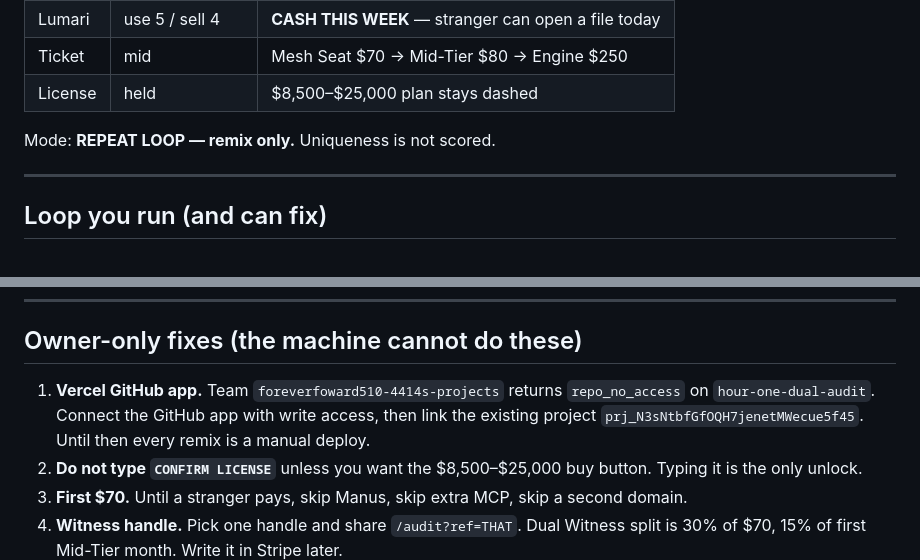
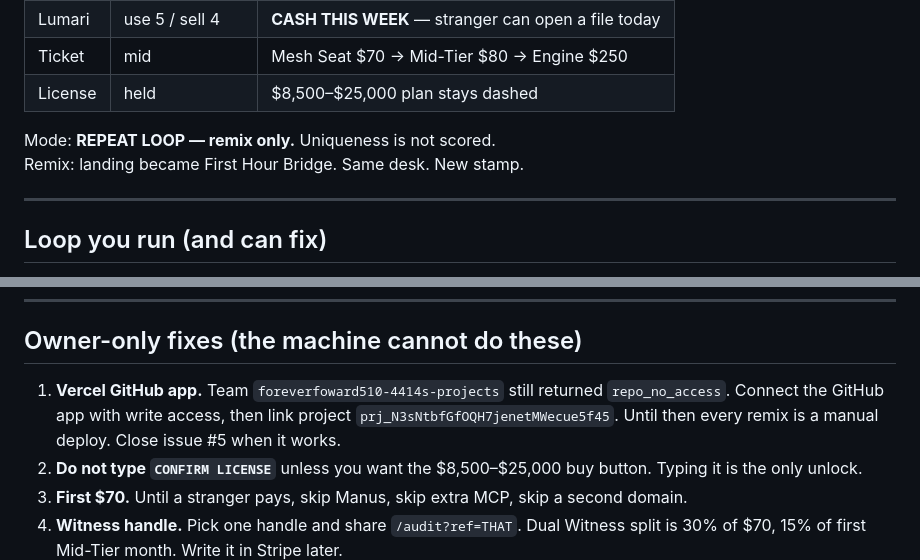
Before and after one commit to CashflowNchill510/hour-one-dual-audit, a Markdown page: WORKFLOW.md, 2 parts joined by grey strips. GitHub-like rendering.

```diff
--- a/WORKFLOW.md
+++ b/WORKFLOW.md
@@ -22,6 +22,7 @@ Incoming sentence hit Hour-One markers again (`hour one`, `audit`, `deploy`, `af
 | License | held | $8,500–$25,000 plan stays dashed |
 
 Mode: **REPEAT LOOP — remix only.** Uniqueness is not scored.
+Remix: landing became First Hour Bridge. Same desk. New stamp.
 
 ---
 
@@ -69,7 +72,7 @@ Public routes: `/` `/finder` `/audit` `/receipt` `/relay` `/ledger` `/affiliate`
 
 ## Owner-only fixes (the machine cannot do these)
 
-1. **Vercel GitHub app.** Team `foreverfoward510-4414s-projects` returns `repo_no_access` on `hour-one-dual-audit`. Connect the GitHub app with write access, then link the existing project `prj_N3sNtbfGfOQH7jenetMWecue5f45`. Until then every remix is a manual deploy.
+1. **Vercel GitHub app.** Team `foreverfoward510-4414s-projects` still returned `repo_no_access`. Connect the GitHub app with write access, then link project `prj_N3sNtbfGfOQH7jenetMWecue5f45`. Until then every remix is a manual deploy. Close issue #5 when it works.
 2. **Do not type `CONFIRM LICENSE`** unless you want the $8,500–$25,000 buy button. Typing it is the only unlock.
 3. **First $70.** Until a stranger pays, skip Manus, skip extra MCP, skip a second domain.
 4. **Witness handle.** Pick one handle and share `/audit?ref=THAT`. Dual Witness split is 30% of $70, 15% of first Mid-Tier month. Write it in Stripe later.
```
Also changed, not shown: other parts of WORKFLOW.md (+6 -4 lines).
